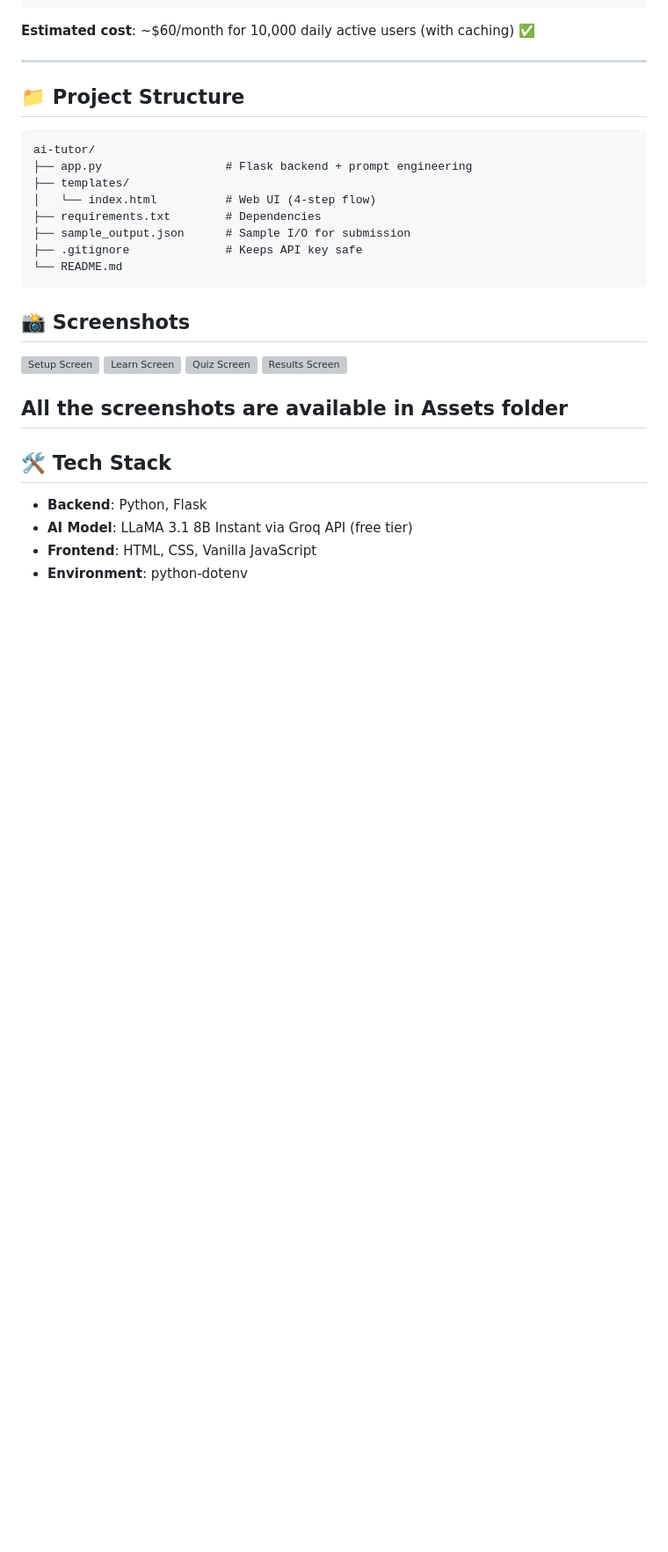
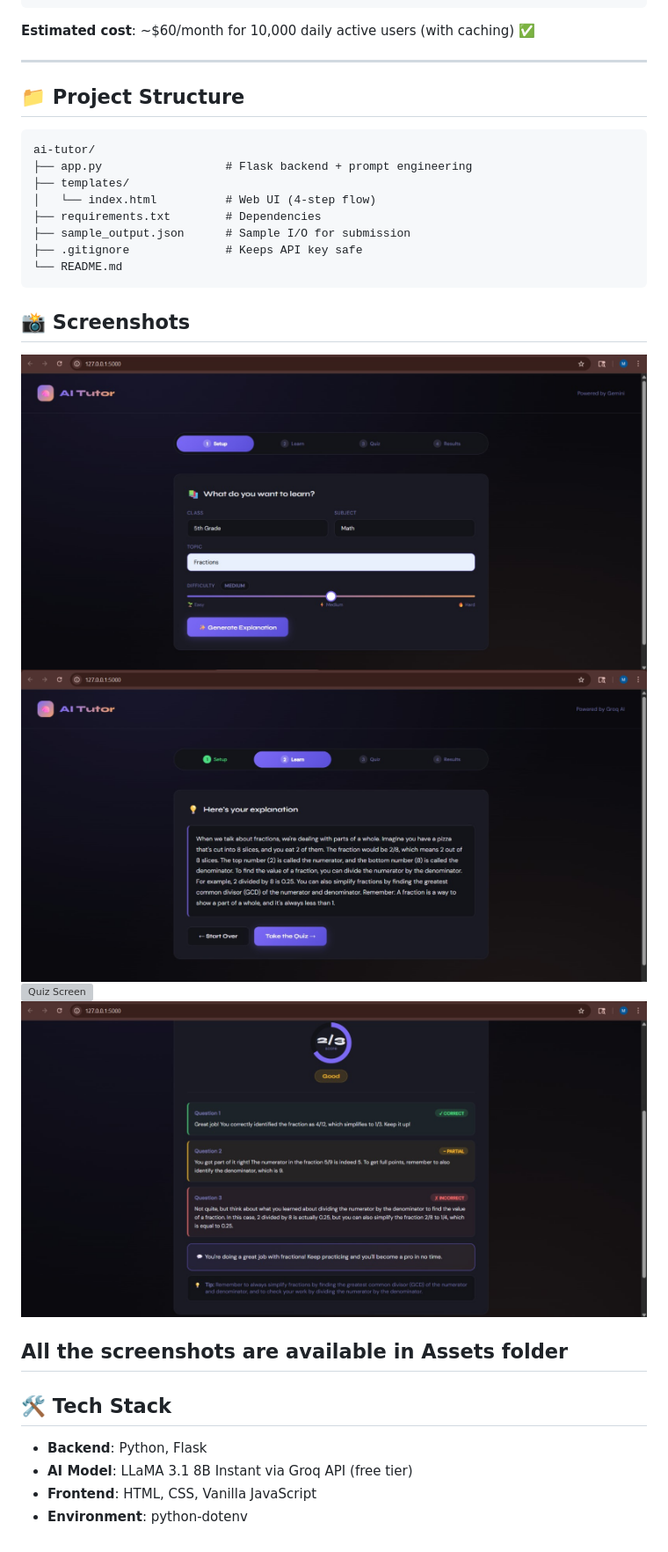
Before and after one commit to adhilaashraf/ai-tutor, a Markdown page: README.md, the part around the change. Shown at 88% size. Rendered like a GitHub page; blank space fills up the shorter version; grey boxes are pictures that could not be loaded.

Commit message:
Fix screenshot paths in README.md
Updated screenshot paths to match the correct case in the Assets folder.

````diff
--- a/README.md
+++ b/README.md
@@ -114,10 +114,10 @@ ai-tutor/
 └── README.md
 ```
 ## 📸 Screenshots
-![Setup Screen](assets/setupscreen.jpeg)
-![Learn Screen](assets/learnscreen.jpeg)
-![Quiz Screen](assets/quizscreen.jepg)
-![Results Screen](assets/resultscreen.jpeg)
+![Setup Screen](Assets/setupscreen.jpeg)
+![Learn Screen](Assets/learnscreen.jpeg)
+![Quiz Screen](Assets/quizscreen.jepg)
+![Results Screen](Assets/resultscreen.jpeg)
 
 All the screenshots are available in Assets folder
 ---
````
